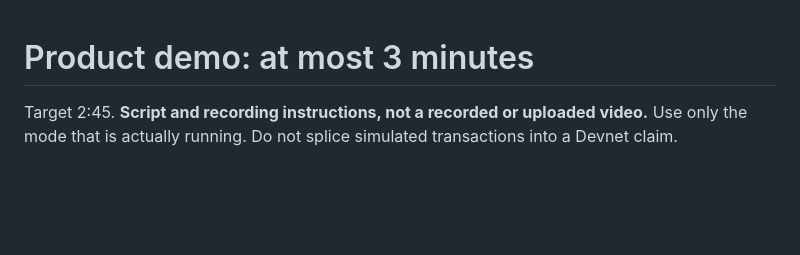
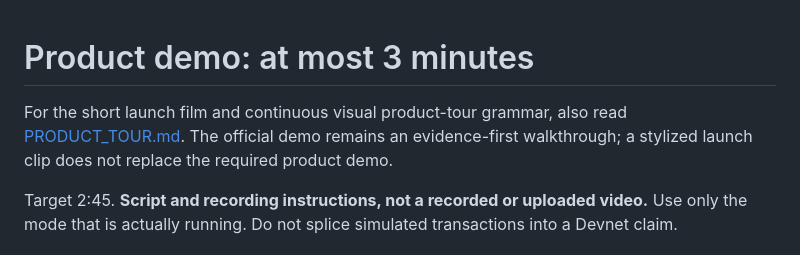
Before and after one commit to kapasainitishreddy/Gradientmine, a Markdown page: submission/DEMO.md, the part around the change. GitHub-like rendering; blank space fills up the shorter version.

Commit message:
docs: link launch tour production brief

```diff
--- a/submission/DEMO.md
+++ b/submission/DEMO.md
@@ -1,4 +1,6 @@
 # Product demo: at most 3 minutes
+
+For the short launch film and continuous visual product-tour grammar, also read [PRODUCT_TOUR.md](PRODUCT_TOUR.md). The official demo remains an evidence-first walkthrough; a stylized launch clip does not replace the required product demo.
 
 Target 2:45. **Script and recording instructions, not a recorded or uploaded video.** Use only the mode that is actually running. Do not splice simulated transactions into a Devnet claim.
 
```
